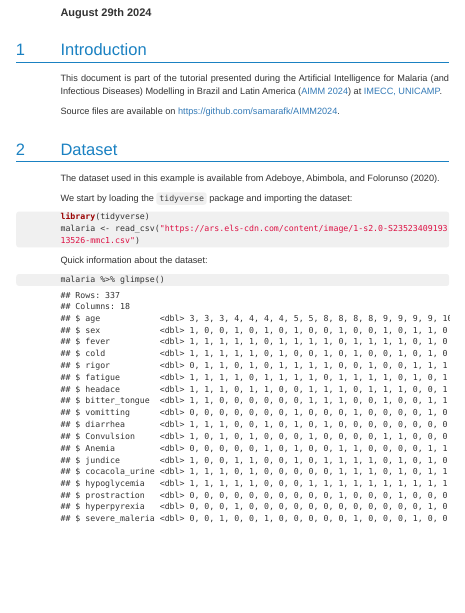
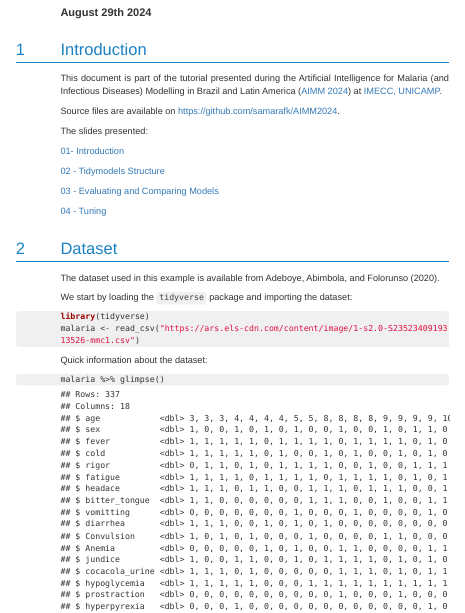
Before and after one commit to samarafk/AIMM2024, an R Markdown document (Tutorial_TidyModels.Rmd): the page in a window 1100 px wide, from 140 px down. The pictures show the output file Tutorial_TidyModels.html that the author committed with the source, opened offline; menus at the side of the page are left out; long lines of code are wrapped.

Commit message:
links to slides

```diff
--- a/Tutorial_TidyModels.Rmd
+++ b/Tutorial_TidyModels.Rmd
@@ -34,6 +34,17 @@ knitr::opts_chunk$set(echo = TRUE, message = FALSE)
 This document is part of the tutorial presented during the Artificial Intelligence for Malaria (and Infectious Diseases) Modelling in Brazil and Latin America ([AIMM 2024](https://sally.ufba.br/AIMM2024.html)) at [IMECC, UNICAMP](https://ime.unicamp.br/).
 
 Source files are available on <https://github.com/samarafk/AIMM2024>.
+
+
+The slides presented:
+
+[01- Introduction](https://drive.google.com/file/d/1A61GVdcfWuoSSZBpP3Dh2cxCHDadM7Aw/view?usp=drive_link)
+
+[02 - Tidymodels Structure](https://drive.google.com/file/d/1oupHAdI7ILNQjhv30TjL8zjluBm6Uh9b/view?usp=drive_link)
+
+[03 - Evaluating and Comparing Models](https://drive.google.com/file/d/1psdR1dYgECNz9hqUDTVGvjWZ7KUC8uqn/view?usp=drive_link)
+
+[04 - Tuning](https://drive.google.com/file/d/1qxnM2rJSkKBCHoWl4yWhjvE6wPFDd0_Y/view?usp=drive_link)
 
 
 # Dataset
```
Also changed, not shown: Tutorial_TidyModels.html, net_data.rda (deleted), 1 other file.
